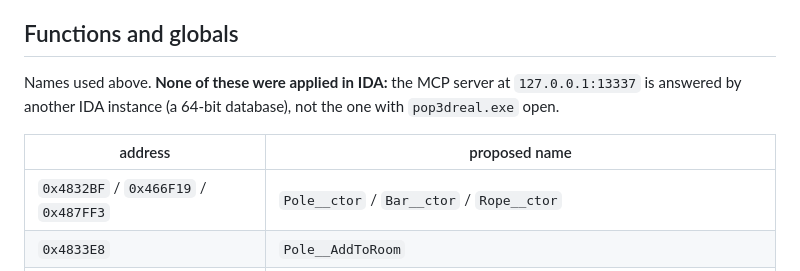
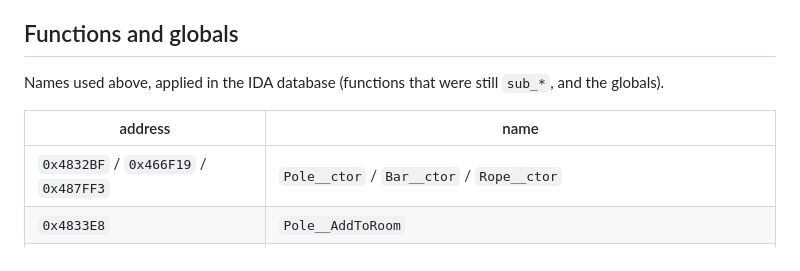
Before and after one commit to xesf/k2boy, a Markdown page: docs/reference/poles-ropes-bars.md, the part around the change. GitHub-like rendering.

Commit message:
docs: the pole, rope, bar and small-trap names are applied in IDA

```diff
--- a/docs/reference/poles-ropes-bars.md
+++ b/docs/reference/poles-ropes-bars.md
@@ -370,10 +370,9 @@ his position, `StIdleFall` (which can catch another bar, rope or pole).
 
 ## Functions and globals
 
-Names used above. **None of these were applied in IDA:** the MCP server at `127.0.0.1:13337` is
-answered by another IDA instance (a 64-bit database), not the one with `pop3dreal.exe` open.
+Names used above, applied in the IDA database (functions that were still `sub_*`, and the globals).
 
-| address | proposed name |
+| address | name |
 |---|---|
 | `0x4832BF` / `0x466F19` / `0x487FF3` | `Pole__ctor` / `Bar__ctor` / `Rope__ctor` |
 | `0x4833E8` | `Pole__AddToRoom` |
```
Also changed, not shown: docs/reference/small-traps.md (+3 -3 lines).
